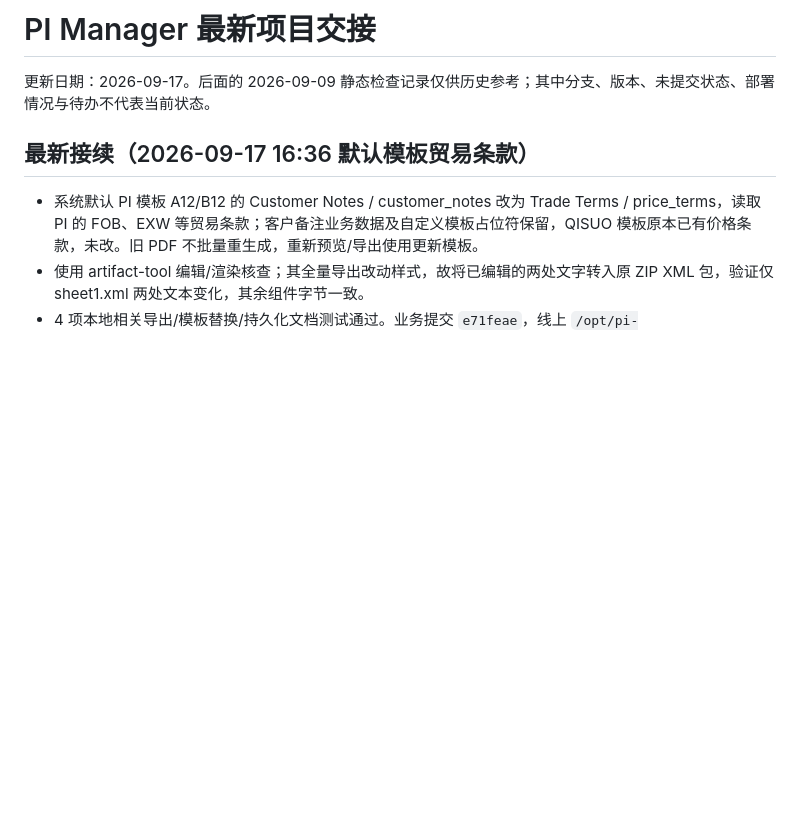
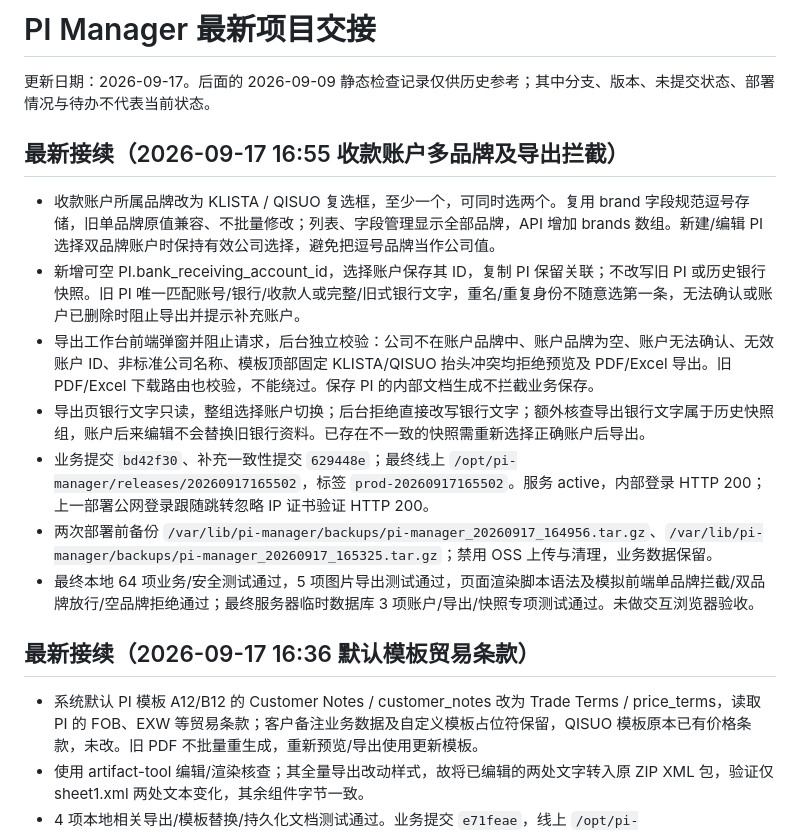
Before and after one commit to fantastic10086-commits/Myweb, a Markdown page: PROJECT_HANDOFF.md, the part around the change. Drawn GitHub-style; blank space fills up the shorter version.

Commit message:
docs: record multibrand receiving account export validation deployment

```diff
--- a/PROJECT_HANDOFF.md
+++ b/PROJECT_HANDOFF.md
@@ -1,6 +1,16 @@
 # PI Manager 最新项目交接
 
 更新日期：2026-09-17。后面的 2026-09-09 静态检查记录仅供历史参考；其中分支、版本、未提交状态、部署情况与待办不代表当前状态。
+
+## 最新接续（2026-09-17 16:55 收款账户多品牌及导出拦截）
+
+- 收款账户所属品牌改为 KLISTA / QISUO 复选框，至少一个，可同时选两个。复用 brand 字段规范逗号存储，旧单品牌原值兼容、不批量修改；列表、字段管理显示全部品牌，API 增加 brands 数组。新建/编辑 PI 选择双品牌账户时保持有效公司选择，避免把逗号品牌当作公司值。
+- 新增可空 PI.bank_receiving_account_id，选择账户保存其 ID，复制 PI 保留关联；不改写旧 PI 或历史银行快照。旧 PI 唯一匹配账号/银行/收款人或完整/旧式银行文字，重名/重复身份不随意选第一条，无法确认或账户已删除时阻止导出并提示补充账户。
+- 导出工作台前端弹窗并阻止请求，后台独立校验：公司不在账户品牌中、账户品牌为空、账户无法确认、无效账户 ID、非标准公司名称、模板顶部固定 KLISTA/QISUO 抬头冲突均拒绝预览及 PDF/Excel 导出。旧 PDF/Excel 下载路由也校验，不能绕过。保存 PI 的内部文档生成不拦截业务保存。
+- 导出页银行文字只读，整组选择账户切换；后台拒绝直接改写银行文字；额外核查导出银行文字属于历史快照组，账户后来编辑不会替换旧银行资料。已存在不一致的快照需重新选择正确账户后导出。
+- 业务提交 `bd42f30`、补充一致性提交 `629448e`；最终线上 `/opt/pi-manager/releases/20260917165502`，标签 `prod-20260917165502`。服务 active，内部登录 HTTP 200；上一部署公网登录跟随跳转忽略 IP 证书验证 HTTP 200。
+- 两次部署前备份 `/var/lib/pi-manager/backups/pi-manager_20260917_164956.tar.gz`、`/var/lib/pi-manager/backups/pi-manager_20260917_165325.tar.gz`；禁用 OSS 上传与清理，业务数据保留。
+- 最终本地 64 项业务/安全测试通过，5 项图片导出测试通过，页面渲染脚本语法及模拟前端单品牌拦截/双品牌放行/空品牌拒绝通过；最终服务器临时数据库 3 项账户/导出/快照专项测试通过。未做交互浏览器验收。
 
 ## 最新接续（2026-09-17 16:36 默认模板贸易条款）
 
```
